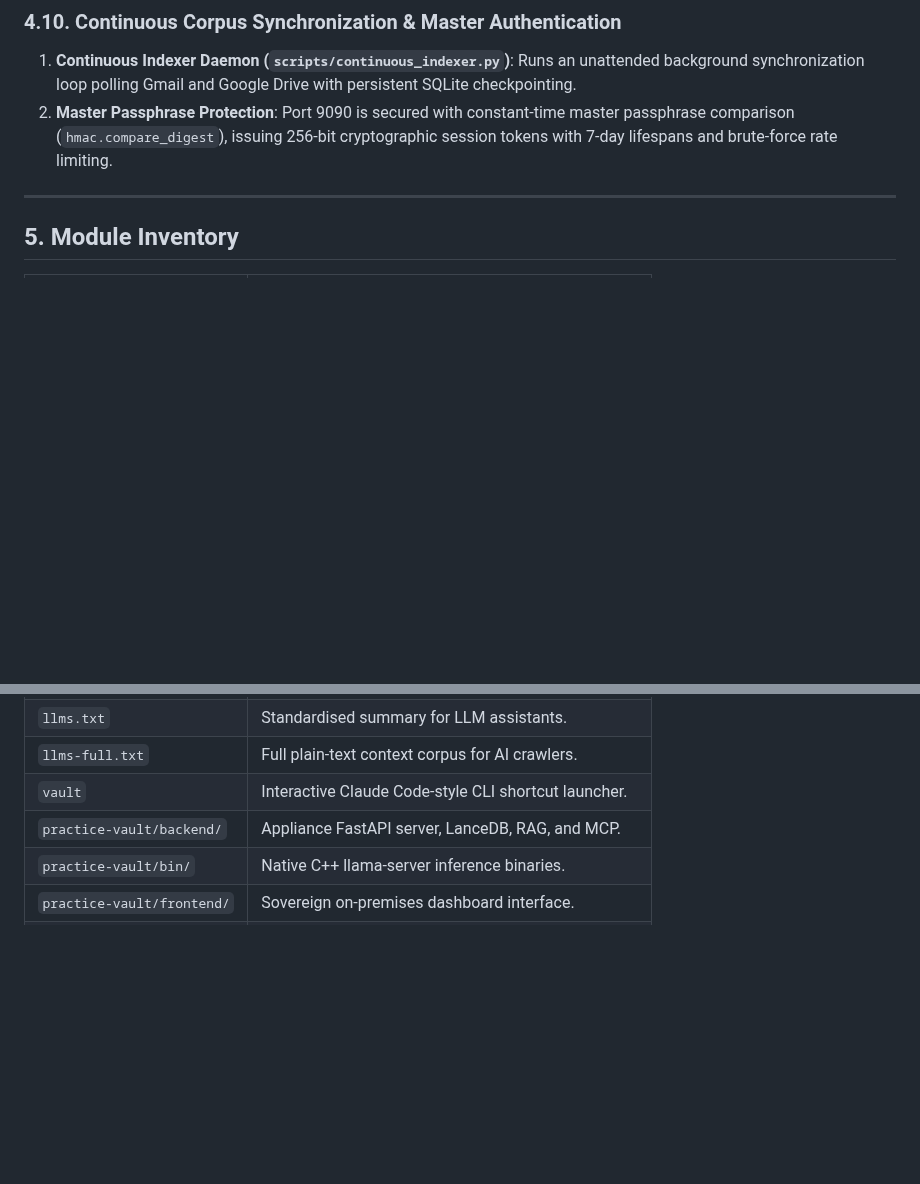
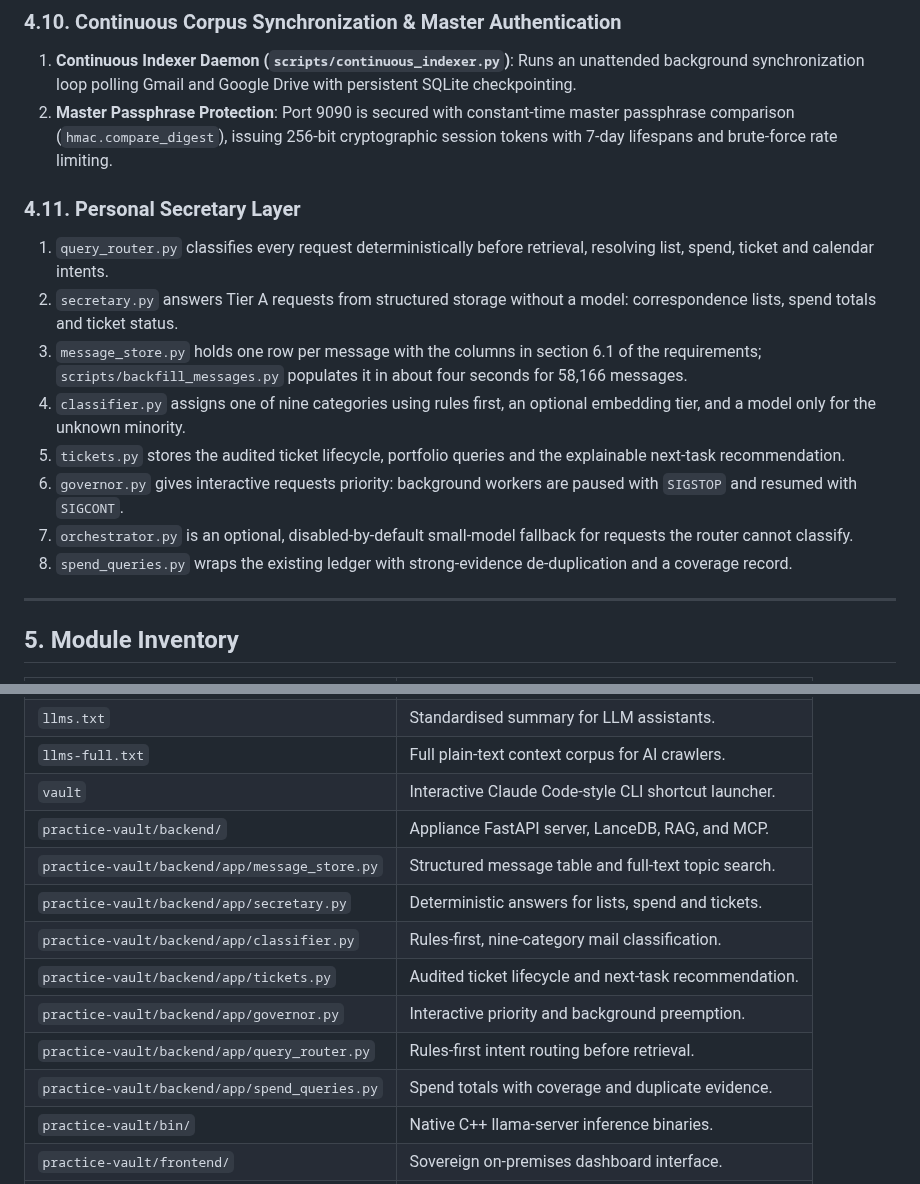
Before and after one commit to wazzuck/heathandcity, a Markdown page: docs/ARCHITECTURE.md, 2 parts joined by grey strips. GitHub-like rendering; blank space fills up the shorter version.

```diff
--- a/docs/ARCHITECTURE.md
+++ b/docs/ARCHITECTURE.md
@@ -236,6 +236,26 @@ practice-vault/
    cryptographic session tokens with 7-day lifespans and brute-force rate
    limiting.
 
+### 4.11. Personal Secretary Layer
+
+1. `query_router.py` classifies every request deterministically before
+   retrieval, resolving list, spend, ticket and calendar intents.
+2. `secretary.py` answers Tier A requests from structured storage without
+   a model: correspondence lists, spend totals and ticket status.
+3. `message_store.py` holds one row per message with the columns in
+   section 6.1 of the requirements; `scripts/backfill_messages.py`
+   populates it in about four seconds for 58,166 messages.
+4. `classifier.py` assigns one of nine categories using rules first, an
+   optional embedding tier, and a model only for the unknown minority.
+5. `tickets.py` stores the audited ticket lifecycle, portfolio queries and
+   the explainable next-task recommendation.
+6. `governor.py` gives interactive requests priority: background workers
+   are paused with `SIGSTOP` and resumed with `SIGCONT`.
+7. `orchestrator.py` is an optional, disabled-by-default small-model
+   fallback for requests the router cannot classify.
+8. `spend_queries.py` wraps the existing ledger with strong-evidence
+   de-duplication and a coverage record.
+
 ---
 
 ## 5. Module Inventory
@@ -253,6 +273,13 @@ practice-vault/
 | `llms-full.txt` | Full plain-text context corpus for AI crawlers. |
 | `vault` | Interactive Claude Code-style CLI shortcut launcher. |
 | `practice-vault/backend/` | Appliance FastAPI server, LanceDB, RAG, and MCP. |
+| `practice-vault/backend/app/message_store.py` | Structured message table and full-text topic search. |
+| `practice-vault/backend/app/secretary.py` | Deterministic answers for lists, spend and tickets. |
+| `practice-vault/backend/app/classifier.py` | Rules-first, nine-category mail classification. |
+| `practice-vault/backend/app/tickets.py` | Audited ticket lifecycle and next-task recommendation. |
+| `practice-vault/backend/app/governor.py` | Interactive priority and background preemption. |
+| `practice-vault/backend/app/query_router.py` | Rules-first intent routing before retrieval. |
+| `practice-vault/backend/app/spend_queries.py` | Spend totals with coverage and duplicate evidence. |
 | `practice-vault/bin/` | Native C++ llama-server inference binaries. |
 | `practice-vault/frontend/` | Sovereign on-premises dashboard interface. |
 | `practice-vault/scripts/` | Host setup, daemon runners, and agent CLI. |
```
Also changed, not shown: STATUS.md (+38 -0 lines).
